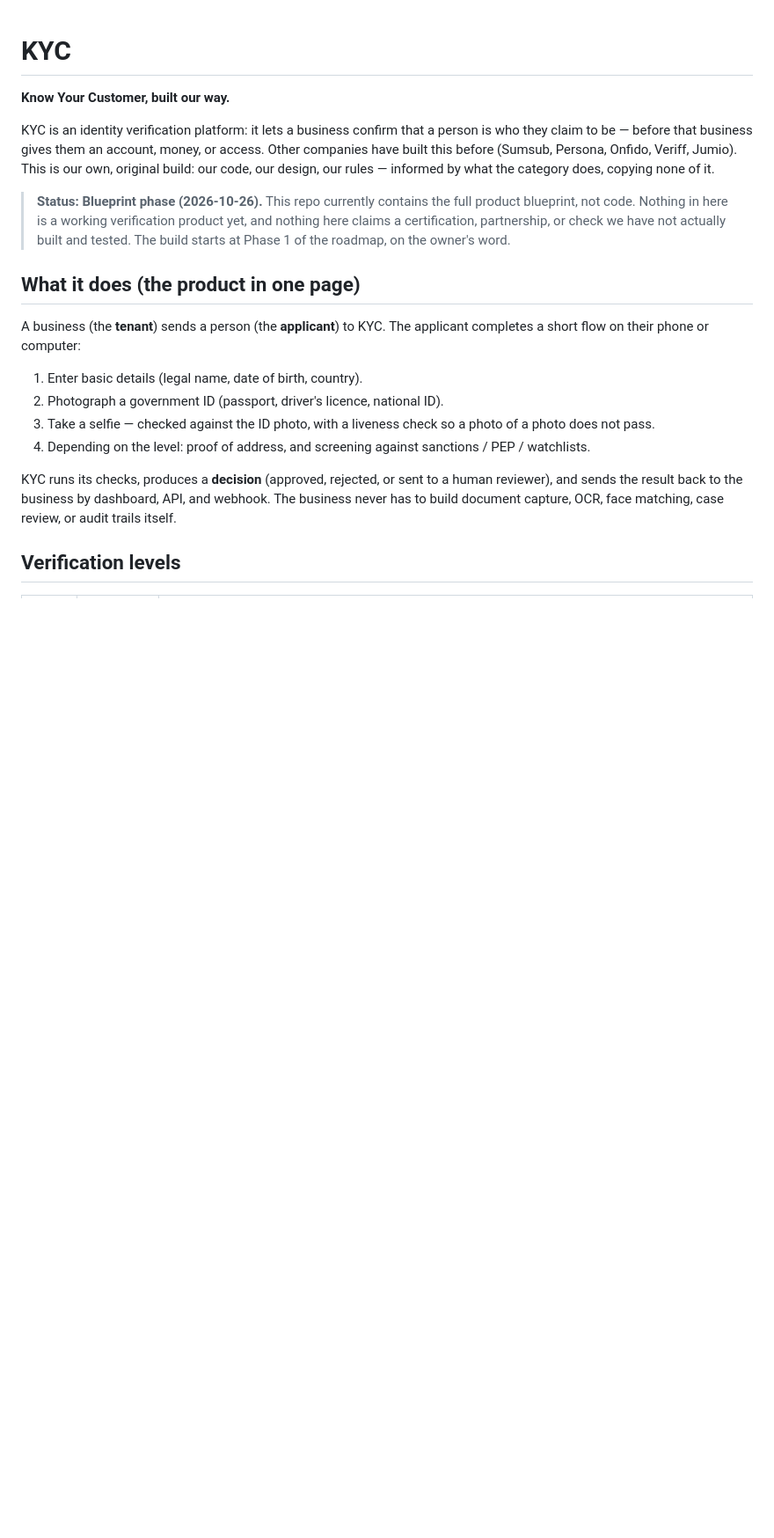
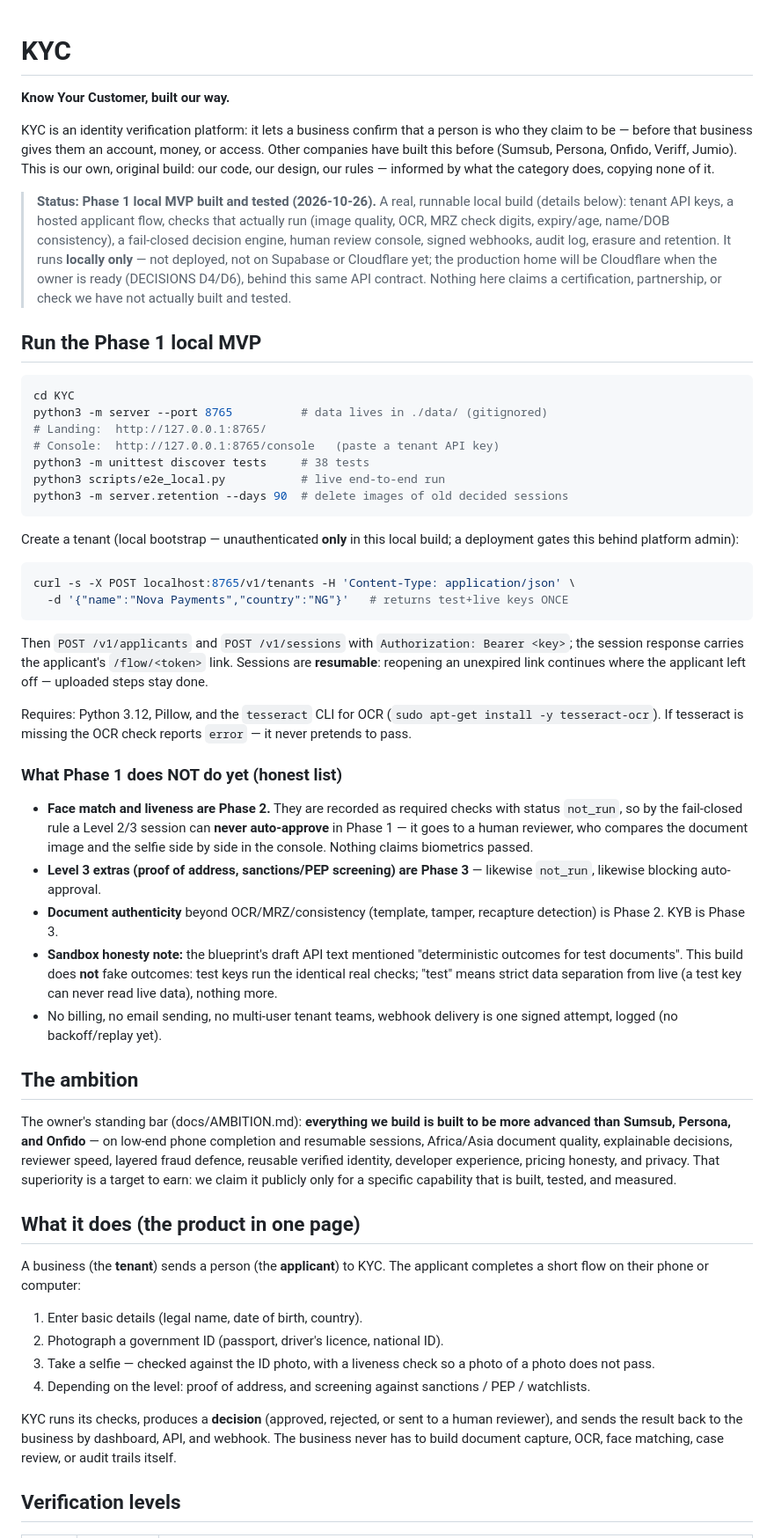
Before and after one commit to kilomene/KYC, a Markdown page: README.md, the part around one of its changes. Shown at 88% size. GitHub-like rendering; blank space fills up the shorter version.

Commit message:
Phase 1: README.md

````diff
--- a/README.md
+++ b/README.md
@@ -8,11 +8,74 @@ money, or access. Other companies have built this before (Sumsub, Persona,
 Onfido, Veriff, Jumio). This is our own, original build: our code, our
 design, our rules — informed by what the category does, copying none of it.
 
-> **Status: Blueprint phase (2026-10-26).**
-> This repo currently contains the full product blueprint, not code.
-> Nothing in here is a working verification product yet, and nothing here
-> claims a certification, partnership, or check we have not actually built
-> and tested. The build starts at Phase 1 of the roadmap, on the owner's word.
+> **Status: Phase 1 local MVP built and tested (2026-10-26).**
+> A real, runnable local build (details below): tenant API keys, a hosted
+> applicant flow, checks that actually run (image quality, OCR, MRZ check
+> digits, expiry/age, name/DOB consistency), a fail-closed decision
+> engine, human review console, signed webhooks, audit log, erasure and
+> retention. It runs **locally only** — not deployed, not on Supabase or
+> Cloudflare yet; the production home will be Cloudflare when the owner
+> is ready (DECISIONS D4/D6), behind this same API contract.
+> Nothing here claims a certification, partnership, or check we have not
+> actually built and tested.
+
+## Run the Phase 1 local MVP
+
+```bash
+cd KYC
+python3 -m server --port 8765          # data lives in ./data/ (gitignored)
+# Landing:  http://127.0.0.1:8765/
+# Console:  http://127.0.0.1:8765/console   (paste a tenant API key)
+python3 -m unittest discover tests     # 38 tests
+python3 scripts/e2e_local.py           # live end-to-end run
+python3 -m server.retention --days 90  # delete images of old decided sessions
+```
+
+Create a tenant (local bootstrap — unauthenticated **only** in this local
+build; a deployment gates this behind platform admin):
+
+```bash
+curl -s -X POST localhost:8765/v1/tenants -H 'Content-Type: application/json' \
+  -d '{"name":"Nova Payments","country":"NG"}'   # returns test+live keys ONCE
+```
+
+Then `POST /v1/applicants` and `POST /v1/sessions` with
+`Authorization: Bearer <key>`; the session response carries the applicant's
+`/flow/<token>` link. Sessions are **resumable**: reopening an unexpired
+link continues where the applicant left off — uploaded steps stay done.
+
+Requires: Python 3.12, Pillow, and the `tesseract` CLI for OCR
+(`sudo apt-get install -y tesseract-ocr`). If tesseract is missing the OCR
+check reports `error` — it never pretends to pass.
+
+### What Phase 1 does NOT do yet (honest list)
+
+- **Face match and liveness are Phase 2.** They are recorded as required
+  checks with status `not_run`, so by the fail-closed rule a Level 2/3
+  session can **never auto-approve** in Phase 1 — it goes to a human
+  reviewer, who compares the document image and the selfie side by side
+  in the console. Nothing claims biometrics passed.
+- **Level 3 extras (proof of address, sanctions/PEP screening) are
+  Phase 3** — likewise `not_run`, likewise blocking auto-approval.
+- **Document authenticity** beyond OCR/MRZ/consistency (template, tamper,
+  recapture detection) is Phase 2. KYB is Phase 3.
+- **Sandbox honesty note:** the blueprint's draft API text mentioned
+  "deterministic outcomes for test documents". This build does **not**
+  fake outcomes: test keys run the identical real checks; "test" means
+  strict data separation from live (a test key can never read live data),
+  nothing more.
+- No billing, no email sending, no multi-user tenant teams, webhook
+  delivery is one signed attempt, logged (no backoff/replay yet).
+
+## The ambition
+
+The owner's standing bar (docs/AMBITION.md): **everything we build is
+built to be more advanced than Sumsub, Persona, and Onfido** — on low-end
+phone completion and resumable sessions, Africa/Asia document quality,
+explainable decisions, reviewer speed, layered fraud defence, reusable
+verified identity, developer experience, pricing honesty, and privacy.
+That superiority is a target to earn: we claim it publicly only for a
+specific capability that is built, tested, and measured.
 
 ## What it does (the product in one page)
 
````
Also changed, not shown: other parts of README.md (+22 -8 lines).
